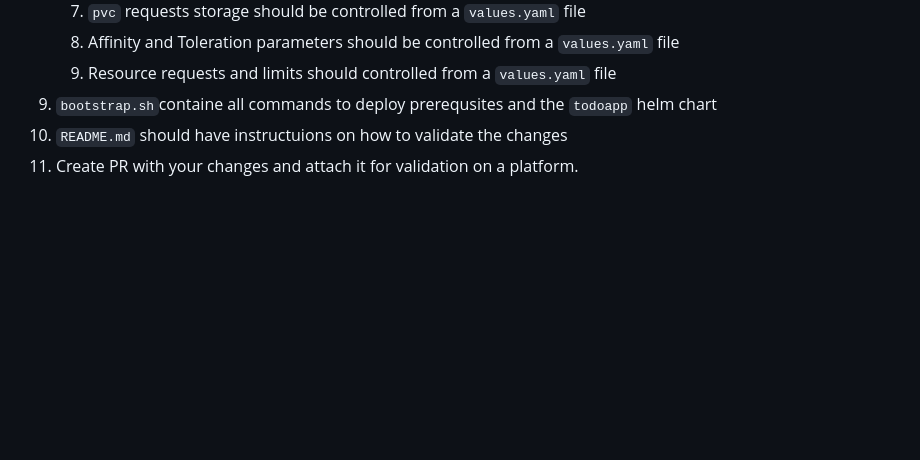
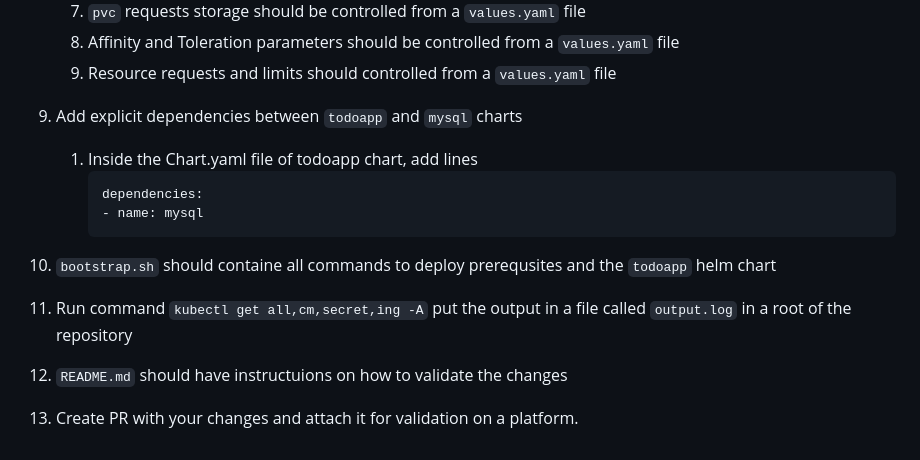
Before and after one commit to yaroslavyvk/devops_todolist_kubernetes_task_12_helm_charts, a Markdown page: README.md, the part around the change. Rendered like a GitHub page; blank space fills up the shorter version.

````diff
--- a/README.md
+++ b/README.md
@@ -62,6 +62,14 @@ Create a kubernetes manifest for a pod which will containa ToDo app container:
     1. `pvc` requests storage should be controlled from a `values.yaml` file
     1. Affinity and Toleration parameters should be controlled from a `values.yaml` file
     1. Resource requests and limits should controlled from a `values.yaml` file
-1. `bootstrap.sh`containe all commands to deploy prerequsites and the `todoapp` helm chart
-1. `README.md` should have instructuions on how to validate the changes
-1. Create PR with your changes and attach it for validation on a platform.
+1. Add explicit dependencies between `todoapp` and `mysql` charts
+    1. Inside the Chart.yaml file of todoapp chart, add lines
+        ```
+        dependencies:
+        - name: mysql
+        ```
+
+10. `bootstrap.sh` should containe all commands to deploy prerequsites and the `todoapp` helm chart
+11. Run command `kubectl get all,cm,secret,ing -A` put the output in a file called `output.log` in a root of the repository
+12. `README.md` should have instructuions on how to validate the changes
+13. Create PR with your changes and attach it for validation on a platform.
````
